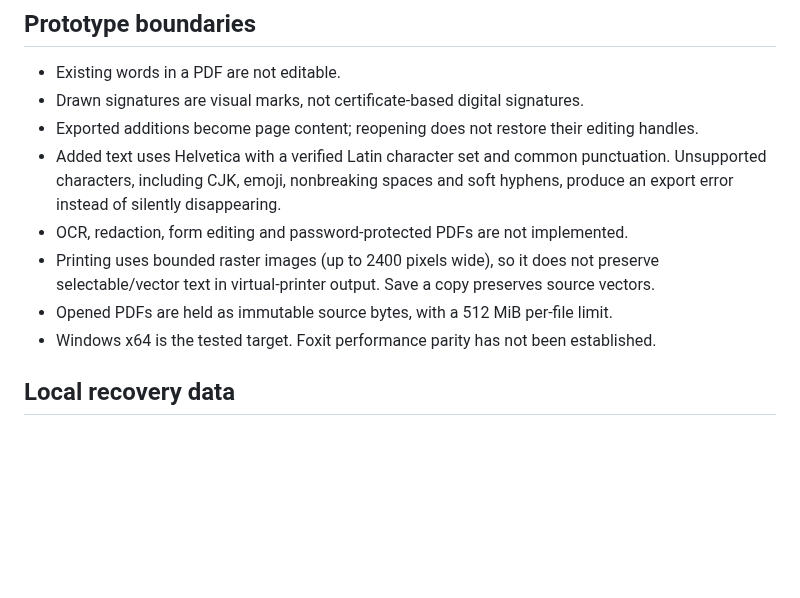
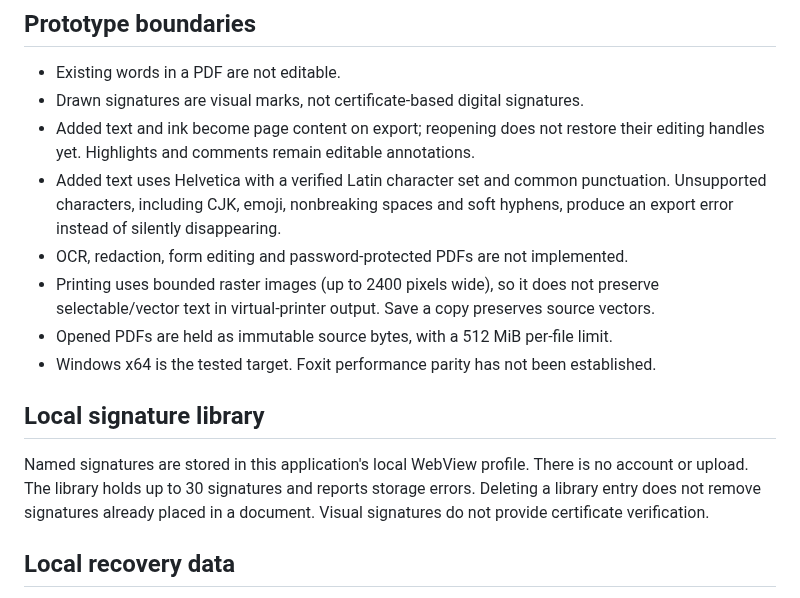
Before and after one commit to willherr72/folio, a Markdown page: README.md, the part around one of its changes. Rendered like a GitHub page; blank space fills up the shorter version.

```diff
--- a/README.md
+++ b/README.md
@@ -57,7 +68,8 @@ Dark mode changes the interface; PDF pages retain their original colors.
 
 - Existing words in a PDF are not editable.
 - Drawn signatures are visual marks, not certificate-based digital signatures.
-- Exported additions become page content; reopening does not restore their editing handles.
+- Added text and ink become page content on export; reopening does not restore their
+  editing handles yet. Highlights and comments remain editable annotations.
 - Added text uses Helvetica with a verified Latin character set and common punctuation.
   Unsupported characters, including CJK, emoji, nonbreaking spaces and soft hyphens,
   produce an export error instead of silently disappearing.
@@ -66,6 +78,13 @@ Dark mode changes the interface; PDF pages retain their original colors.
   selectable/vector text in virtual-printer output. Save a copy preserves source vectors.
 - Opened PDFs are held as immutable source bytes, with a 512 MiB per-file limit.
 - Windows x64 is the tested target. Foxit performance parity has not been established.
+
+## Local signature library
+
+Named signatures are stored in this application's local WebView profile. There is no
+account or upload. The library holds up to 30 signatures and reports storage errors.
+Deleting a library entry does not remove signatures already placed in a document.
+Visual signatures do not provide certificate verification.
 
 ## Local recovery data
 
```
Also changed, not shown: other parts of README.md (+16 -5 lines), CHANGELOG.md (+9 -0 lines), docs/releases/v0.5.0.md (added, +18 -0 lines), docs/verification.md (+31 -1 lines), docs/folio-desktop.png, 6 other files.
